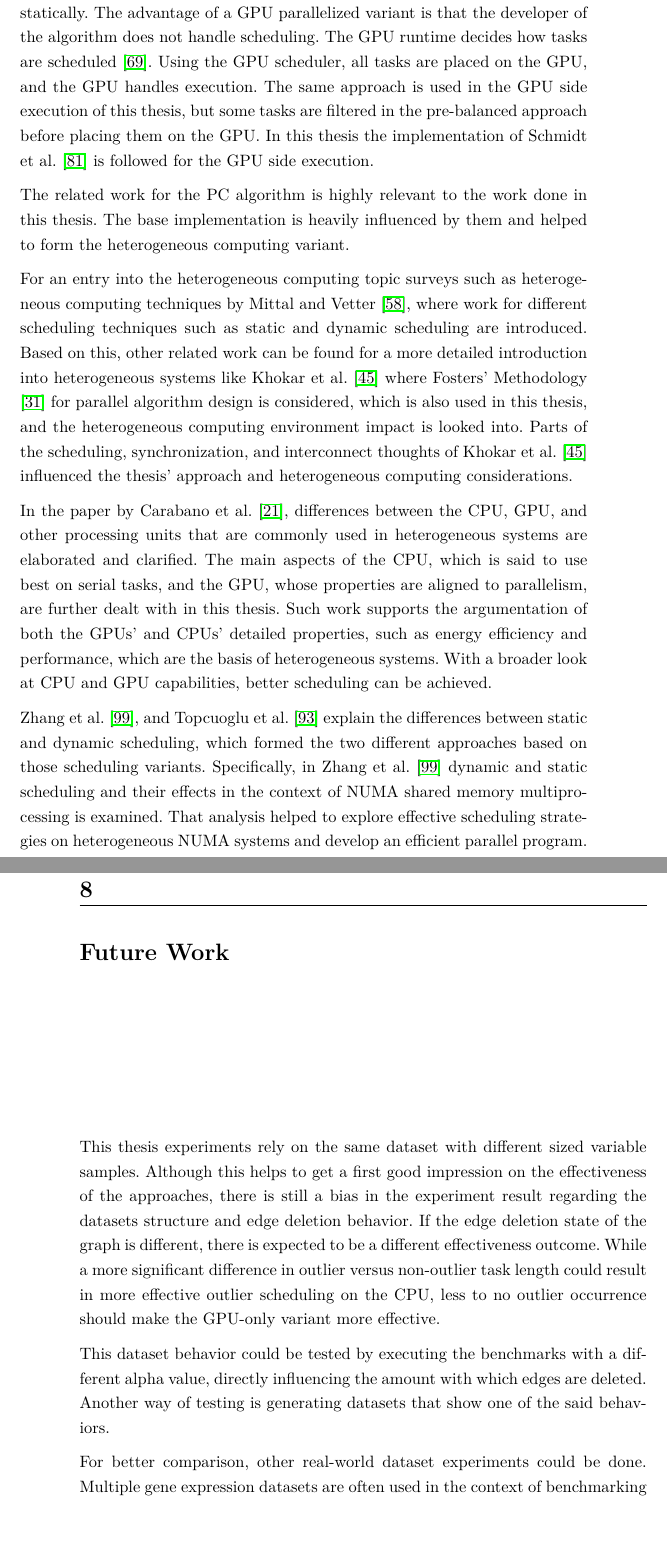
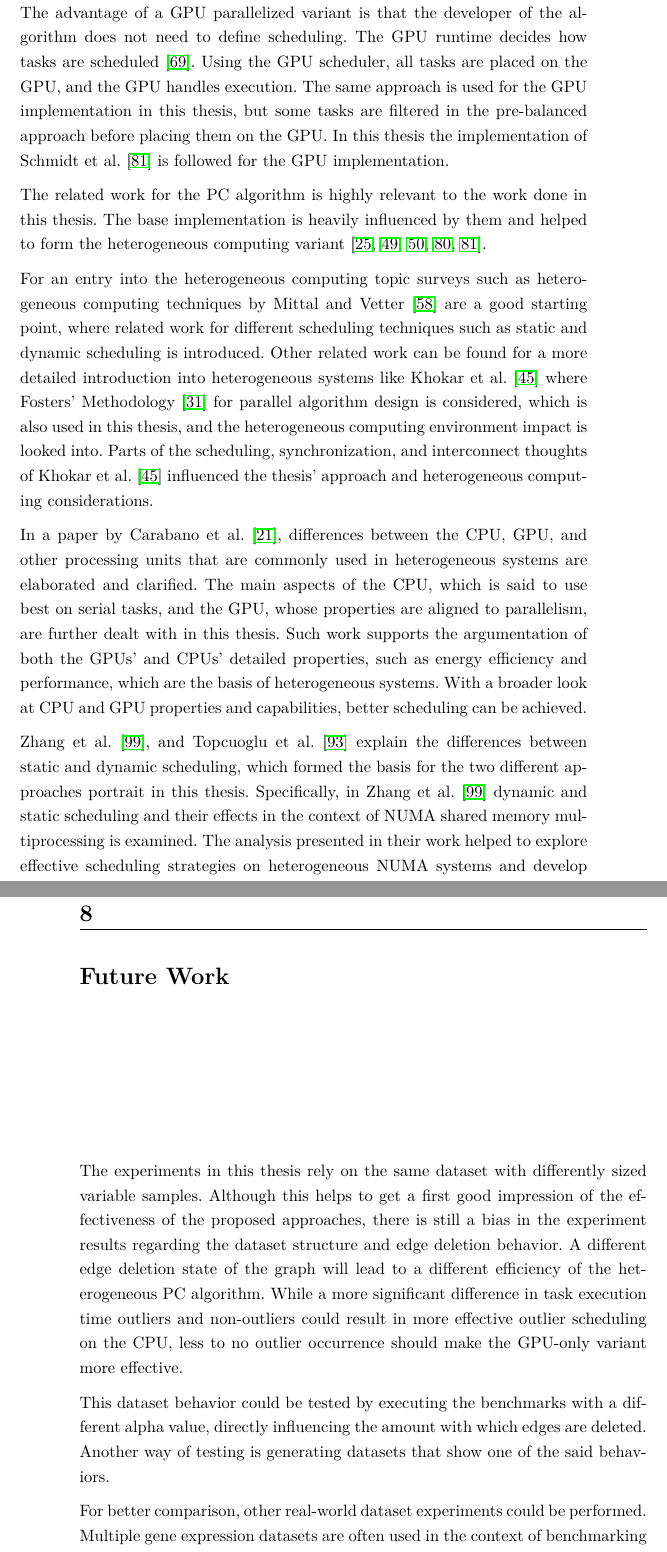
Before and after one commit to milanpro/Masterthesis-Milan, a LaTeX thesis (thesis.tex, which reads sections/6_related_work.tex, sections/8_future_work.tex): two parts of pages 61 and 68 of 78, joined at a grey line, cut so that both start at the same text. Compiled offline with pdfLaTeX.

Commit message:
Related work and future work correction

```diff
--- a/sections/6_related_work.tex
+++ b/sections/6_related_work.tex
@@ -11,11 +11,10 @@ While the tasks of the ParallelPC are statically scheduled onto the cores of the
 
-Based on the work of the CPU based PC algorithm approaches, related work for a few GPU accelerated variants \cite{schmidtOrderIndependentConstraintBasedCausal2018,zarebavaniCuPCCUDAbasedParallel2018} exists. Both papers base their work on the PC algorithm described in Colombo et al. \cite{colomboOrderIndependentConstraintBasedCausal2014} where tasks are scheduled statically. The advantage of a GPU parallelized variant is that the developer of the algorithm does not handle scheduling. The GPU runtime decides how tasks are scheduled \cite{olmedoDissectingCUDAScheduling2020}. Using the GPU scheduler, all tasks are placed on the GPU, and the GPU handles execution. The same approach is used in the GPU side execution of this thesis, but some tasks are filtered in the pre-balanced approach before placing them on the GPU. In this thesis the implementation of Schmidt et al. \cite{schmidtOrderIndependentConstraintBasedCausal2018} is followed for the GPU side execution.
+Based on the CPU based PC algorithm related work, approaches for GPU accelerated variants \cite{schmidtOrderIndependentConstraintBasedCausal2018,zarebavaniCuPCCUDAbasedParallel2018} emerged. Both papers base their work on the PC algorithm described in Colombo et al. \cite{colomboOrderIndependentConstraintBasedCausal2014} where tasks are scheduled statically. The advantage of a GPU parallelized variant is that the developer of the algorithm does not need to define scheduling. The GPU runtime decides how tasks are scheduled \cite{olmedoDissectingCUDAScheduling2020}. Using the GPU scheduler, all tasks are placed on the GPU, and the GPU handles execution. The same approach is used for the GPU implementation in this thesis, but some tasks are filtered in the pre-balanced approach before placing them on the GPU. In this thesis the implementation of Schmidt et al. \cite{schmidtOrderIndependentConstraintBasedCausal2018} is followed for the GPU implementation.
 
-The related work for the PC algorithm is highly relevant to the work done in this thesis. The base implementation is heavily influenced by them and helped to form the heterogeneous computing variant.
+The related work for the PC algorithm is highly relevant to the work done in this thesis. The base implementation is heavily influenced by them and helped to form the heterogeneous computing variant \cite{colomboOrderIndependentConstraintBasedCausal2014,schmidtOrderIndependentConstraintBasedCausal2018,schmidtLoadBalancedParallelConstraintBased2019,leFastPCAlgorithm2019,leParallelPCPackageEfficient2018}.
 
-For an entry into the heterogeneous computing topic surveys such as heterogeneous computing techniques by Mittal and Vetter \cite{mittalSurveyCPUGPUHeterogeneous2015}, where work for different scheduling techniques such as static and dynamic scheduling are introduced. Based on this, other related work can be found for a more detailed introduction into heterogeneous systems like Khokar et al. \cite{khokharHeterogeneousComputingChallenges1993} where Fosters' Methodology \cite{fosterDesigningBuildingParallel1995} for parallel algorithm design is considered, which is also used in this thesis, and the heterogeneous computing environment impact is looked into. Parts of the scheduling, synchronization, and interconnect thoughts of Khokar et al. \cite{khokharHeterogeneousComputingChallenges1993} influenced the thesis' approach and heterogeneous computing considerations.
+For an entry into the heterogeneous computing topic surveys such as heterogeneous computing techniques by Mittal and Vetter \cite{mittalSurveyCPUGPUHeterogeneous2015} are a good starting point, where related work for different scheduling techniques such as static and dynamic scheduling is introduced. Other related work can be found for a more detailed introduction into heterogeneous systems like Khokar et al. \cite{khokharHeterogeneousComputingChallenges1993} where Fosters' Methodology \cite{fosterDesigningBuildingParallel1995} for parallel algorithm design is considered, which is also used in this thesis, and the heterogeneous computing environment impact is looked into. Parts of the scheduling, synchronization, and interconnect thoughts of Khokar et al. \cite{khokharHeterogeneousComputingChallenges1993} influenced the thesis' approach and heterogeneous computing considerations.
 
-In the paper by Carabano et al. \cite{carabanoExplorationHeterogeneousSystems2013}, differences between the CPU, GPU, and other processing units that are commonly used in heterogeneous systems are elaborated and clarified. The main aspects of the CPU, which is said to use best on serial tasks, and the GPU, whose properties are aligned to parallelism, are further dealt with in this thesis. Such work supports the argumentation of both the GPUs' and CPUs' detailed properties, such as energy efficiency and performance, which are the basis of heterogeneous systems. With a broader look at CPU and GPU capabilities, better scheduling can be achieved.
+In a paper by Carabano et al. \cite{carabanoExplorationHeterogeneousSystems2013}, differences between the CPU, GPU, and other processing units that are commonly used in heterogeneous systems are elaborated and clarified. The main aspects of the CPU, which is said to use best on serial tasks, and the GPU, whose properties are aligned to parallelism, are further dealt with in this thesis. Such work supports the argumentation of both the GPUs' and CPUs' detailed properties, such as energy efficiency and performance, which are the basis of heterogeneous systems. With a broader look at CPU and GPU properties and capabilities, better scheduling can be achieved.
 
-Zhang et al. \cite{zhangDynamicStaticLoad1991}, and Topcuoglu et al. \cite{topcuogluPerformanceeffectiveLowcomplexityTask2002} explain the differences between static and dynamic scheduling, which formed the two different approaches based on those scheduling variants. Specifically, in Zhang et al. \cite{zhangDynamicStaticLoad1991} dynamic and static scheduling and their effects in the context of NUMA shared memory multiprocessing is examined. That analysis helped to explore effective scheduling strategies on heterogeneous NUMA systems and develop an efficient parallel program. The same obtained insights are made in both this thesis and the paper's analysis, such as static scheduling is generally faster but has to be adjusted and dynamic scheduling while having the scheduling overhead is more adaptable to the system.
-The pre-balanced approach, which is inspired by static scheduling, does the balancing before level execution. However, it still adds its overhead to the total execution time, and the dynamic scheduling approach is, therefore, more promising.
+Zhang et al. \cite{zhangDynamicStaticLoad1991}, and Topcuoglu et al. \cite{topcuogluPerformanceeffectiveLowcomplexityTask2002} explain the differences between static and dynamic scheduling, which formed the basis for the two different approaches portrait in this thesis. Specifically, in Zhang et al. \cite{zhangDynamicStaticLoad1991} dynamic and static scheduling and their effects in the context of NUMA shared memory multiprocessing is examined. The analysis presented in their work helped to explore effective scheduling strategies on heterogeneous NUMA systems and develop an efficient parallel program. The paper and this thesis find the same results: static scheduling is generally faster, but it has to be adjusted, and dynamic scheduling while having the scheduling overhead is more adaptable to a specific system.
--- a/sections/8_future_work.tex
+++ b/sections/8_future_work.tex
@@ -1,9 +1,9 @@
 %!TEX root = ../thesis.tex
 \chapter{Future Work}
 \label{chap:fuwork}
-This thesis experiments rely on the same dataset with different sized variable samples. Although this helps to get a first good impression on the effectiveness of the approaches, there is still a bias in the experiment result regarding the datasets structure and edge deletion behavior. If the edge deletion state of the graph is different, there is expected to be a different effectiveness outcome. While a more significant difference in outlier versus non-outlier task length could result in more effective outlier scheduling on the CPU, less to no outlier occurrence should make the GPU-only variant more effective.
+The experiments in this thesis rely on the same dataset with differently sized variable samples. Although this helps to get a first good impression of the effectiveness of the proposed approaches, there is still a bias in the experiment results regarding the dataset structure and edge deletion behavior. A different edge deletion state of the graph will lead to a different efficiency of the heterogeneous PC algorithm. While a more significant difference in task execution time outliers and non-outliers could result in more effective outlier scheduling on the CPU, less to no outlier occurrence should make the GPU-only variant more effective.
 
 This dataset behavior could be tested by executing the benchmarks with a different alpha value, directly influencing the amount with which edges are deleted. Another way of testing is generating datasets that show one of the said behaviors.
 
-For better comparison, other real-world dataset experiments could be done. Multiple gene expression datasets are often used in the context of benchmarking the PC algorithm, such as NCI-60, MCC, or BR51 \cite{leFastPCAlgorithm2019}. By executing benchmarks with said datasets, direct comparisons to state-of-the-art methods could be made to understand the performance implications of both approaches better. Additionally, insights about the approaches dependency on the dataset and the effectiveness in other real-world cases can be derived.
+For better comparison, other real-world dataset experiments could be performed. Multiple gene expression datasets are often used in the context of benchmarking the PC algorithm, such as NCI-60, MCC, or BR51 \cite{leFastPCAlgorithm2019}. By executing benchmarks with said datasets, direct comparisons to state-of-the-art methods could be made to better understand the performance implications of both approaches. Additionally, insights about the dependency of the approaches on the dataset and the effectiveness in other real-world cases can be derived.
 
```
Also changed, not shown: sections/6_related_work.tex (15 more changed lines), sections/8_future_work.tex (8 more changed lines).
